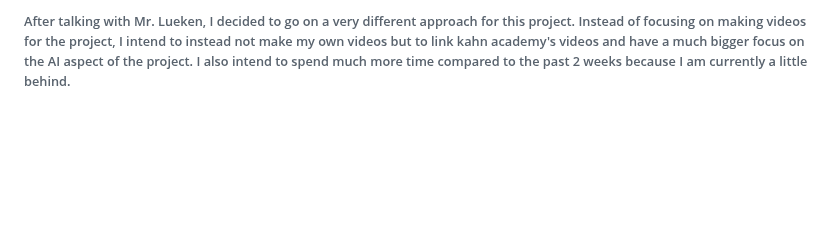
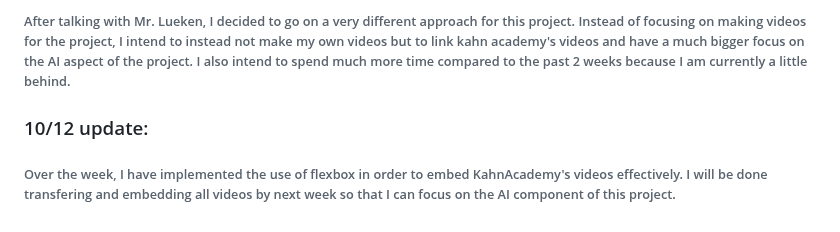
Before and after one commit to LeeT27/Education-Project, a Markdown page: README.md, the part around the change. Drawn GitHub-style; blank space fills up the shorter version.

```diff
--- a/README.md
+++ b/README.md
@@ -70,3 +70,5 @@
 ###### Currently still working and planning the curriculem and video format for the learning section of the website. Here is a document to the Minimal Viable Product: https://docs.google.com/document/d/1i1opyDk2n3kCEueP4NQJc3qiZJ6Bb1WwNvVBes5YPt0/edit?usp=sharing
 ## 11/6-11/10: New direction
 ###### After talking with Mr. Lueken, I decided to go on a very different approach for this project. Instead of focusing on making videos for the project, I intend to instead not make my own videos but to link kahn academy's videos and have a much bigger focus on the AI aspect of the project. I also intend to spend much more time compared to the past 2 weeks because I am currently a little behind.
+### 10/12 update:
+###### Over the week, I have implemented the use of flexbox in order to embed KahnAcademy's videos effectively. I will be done transfering and embedding all videos by next week so that I can focus on the AI component of this project.
```
